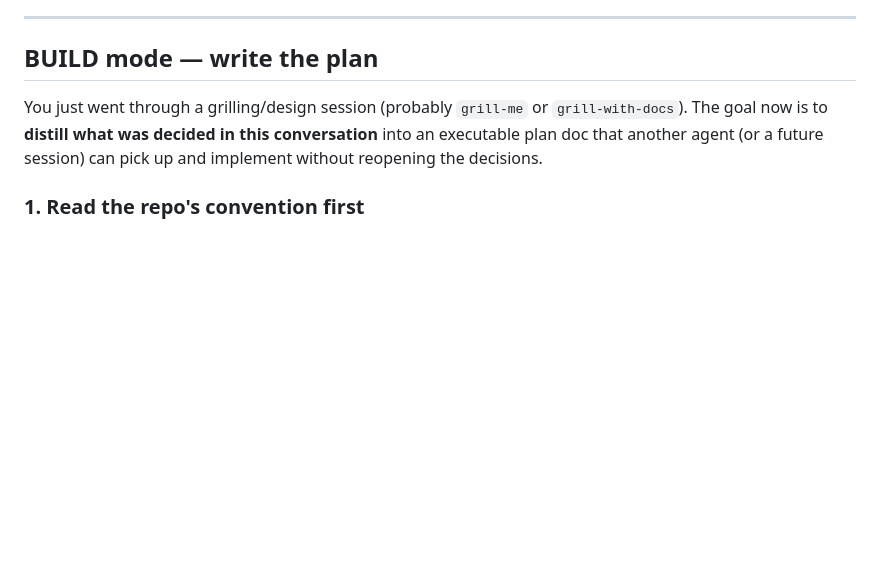
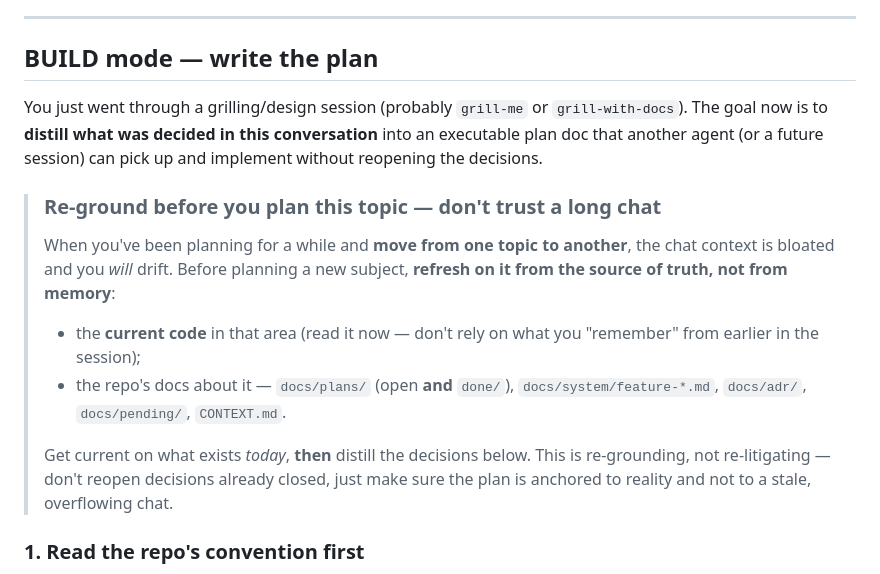
Before and after one commit to pvieira-design/pedro-mota-skills, a Markdown page: skills/to-plan/SKILL.md, the part around the change. Rendered like a GitHub page; blank space fills up the shorter version.

Commit message:
docs(to-plan,to-tasks): re-ground on the topic before planning (context hygiene)
When a long planning session bloats the chat and you move between topics, the
agent drifts. Both skills now require re-grounding before planning a new subject:
re-read the CURRENT code + the repo docs for it (docs/plans incl. done/,
docs/system/feature-*, docs/adr, docs/pending) — anchor to what exists today,
not to a stale, overflowing chat. Re-grounding, not re-litigating closed decisions.

Co-Authored-By: Claude Opus 4.8 (1M context) <noreply@anthropic.com>

```diff
--- a/skills/to-plan/SKILL.md
+++ b/skills/to-plan/SKILL.md
@@ -16,6 +16,13 @@ Before anything, find today's date with `date +%F` and the repo's plans folder (
 ## BUILD mode — write the plan
 
 You just went through a grilling/design session (probably `grill-me` or `grill-with-docs`). The goal now is to **distill what was decided in this conversation** into an executable plan doc that another agent (or a future session) can pick up and implement without reopening the decisions.
+
+> ### Re-ground before you plan this topic — don't trust a long chat
+> When you've been planning for a while and **move from one topic to another**, the chat context is bloated and you *will* drift. Before planning a new subject, **refresh on it from the source of truth, not from memory**:
+> - the **current code** in that area (read it now — don't rely on what you "remember" from earlier in the session);
+> - the repo's docs about it — `docs/plans/` (open **and** `done/`), `docs/system/feature-*.md`, `docs/adr/`, `docs/pending/`, `CONTEXT.md`.
+>
+> Get current on what exists *today*, **then** distill the decisions below. This is re-grounding, not re-litigating — don't reopen decisions already closed, just make sure the plan is anchored to reality and not to a stale, overflowing chat.
 
 ### 1. Read the repo's convention first
 
```
Also changed, not shown: skills/to-tasks/SKILL.md (+2 -0 lines).
